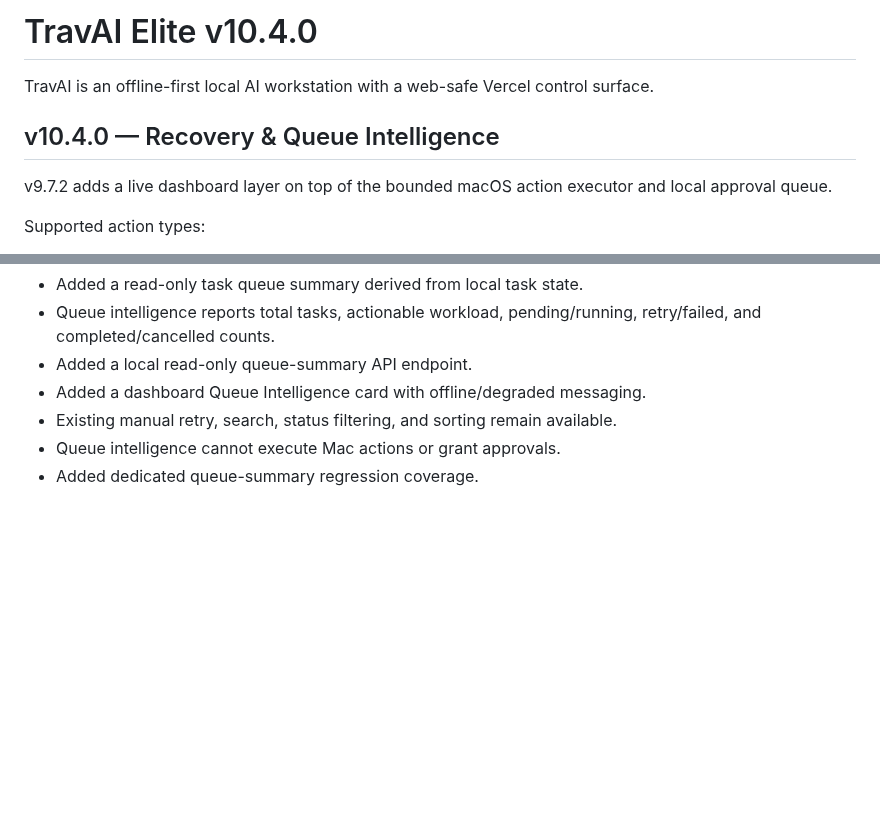
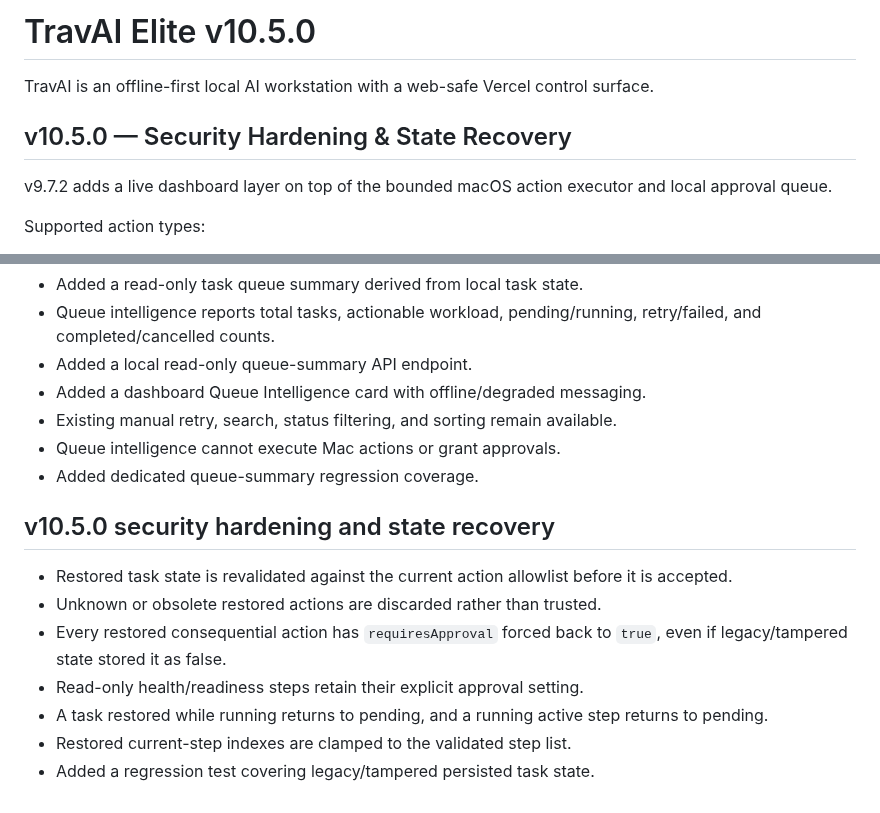
Before and after one commit to tmbstartkleen-svg/TravAI, a Markdown page: README.md, 2 parts joined by grey strips. Drawn GitHub-style; blank space fills up the shorter version.

Commit message:
Document TravAI v10.5.0 restored-state hardening

```diff
--- a/README.md
+++ b/README.md
@@ -1,8 +1,8 @@
-# TravAI Elite v10.4.0
+# TravAI Elite v10.5.0
 
 TravAI is an offline-first local AI workstation with a web-safe Vercel control surface.
 
-## v10.4.0 — Recovery & Queue Intelligence
+## v10.5.0 — Security Hardening & State Recovery
 v9.7.2 adds a live dashboard layer on top of the bounded macOS action executor and local approval queue.
 
 Supported action types:
@@ -192,3 +192,13 @@ The Vercel surface remains a control/request interface. Actual Mac actions execu
 - Existing manual retry, search, status filtering, and sorting remain available.
 - Queue intelligence cannot execute Mac actions or grant approvals.
 - Added dedicated queue-summary regression coverage.
+
+
+## v10.5.0 security hardening and state recovery
+- Restored task state is revalidated against the current action allowlist before it is accepted.
+- Unknown or obsolete restored actions are discarded rather than trusted.
+- Every restored consequential action has `requiresApproval` forced back to `true`, even if legacy/tampered state stored it as false.
+- Read-only health/readiness steps retain their explicit approval setting.
+- A task restored while running returns to pending, and a running active step returns to pending.
+- Restored current-step indexes are clamped to the validated step list.
+- Added a regression test covering legacy/tampered persisted task state.
```
